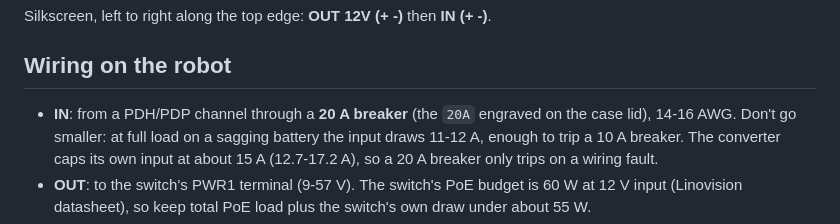
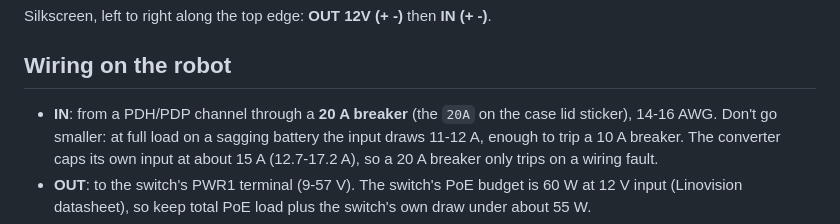
Before and after one commit to wifijt/POE-Power-buck, a Markdown page: README.md, the part around the change. Drawn GitHub-style.

```diff
--- a/README.md
+++ b/README.md
@@ -21,7 +21,7 @@ Silkscreen, left to right along the top edge: **OUT 12V (+ -)** then **IN (+ -)*
 
 ## Wiring on the robot
 
-* **IN**: from a PDH/PDP channel through a **20 A breaker** (the `20A` engraved on the case lid), 14-16 AWG.
+* **IN**: from a PDH/PDP channel through a **20 A breaker** (the `20A` on the case lid sticker), 14-16 AWG.
   Don't go smaller: at full load on a sagging battery the input draws 11-12 A, enough to trip a 10 A
   breaker. The converter caps its own input at about 15 A (12.7-17.2 A), so a 20 A breaker only trips on a wiring fault.
 * **OUT**: to the switch's PWR1 terminal (9-57 V). The switch's PoE budget is 60 W at
```
Also changed, not shown: enclosure/README.md (+34 -24 lines), docs/case_dimensions.png, docs/case_lid_label.png (deleted), docs/case_two_color.png (deleted), docs/lid_sticker_preview.png (added), 6 other files.
